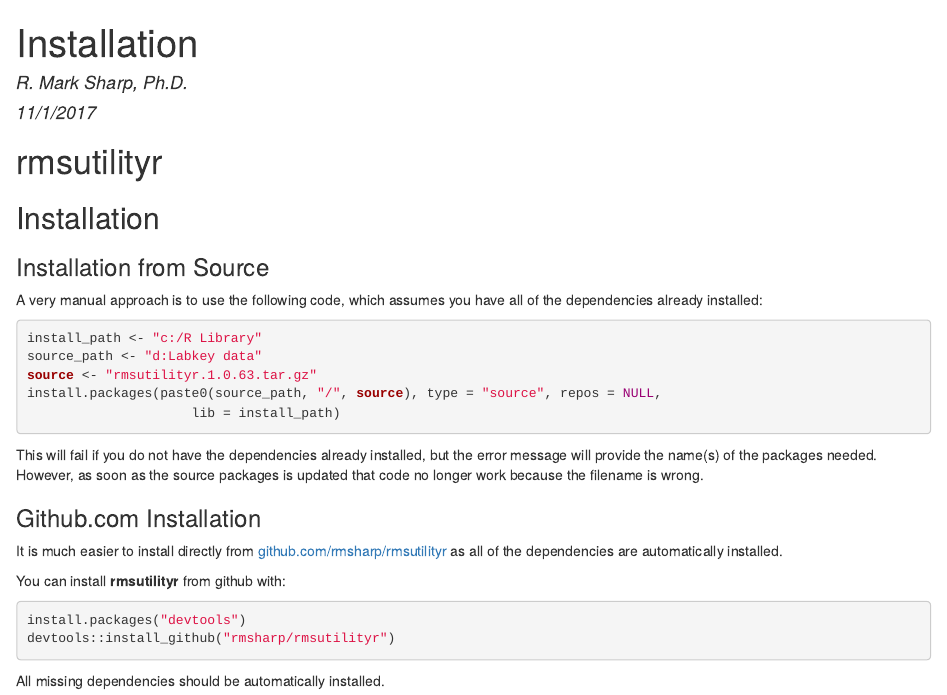
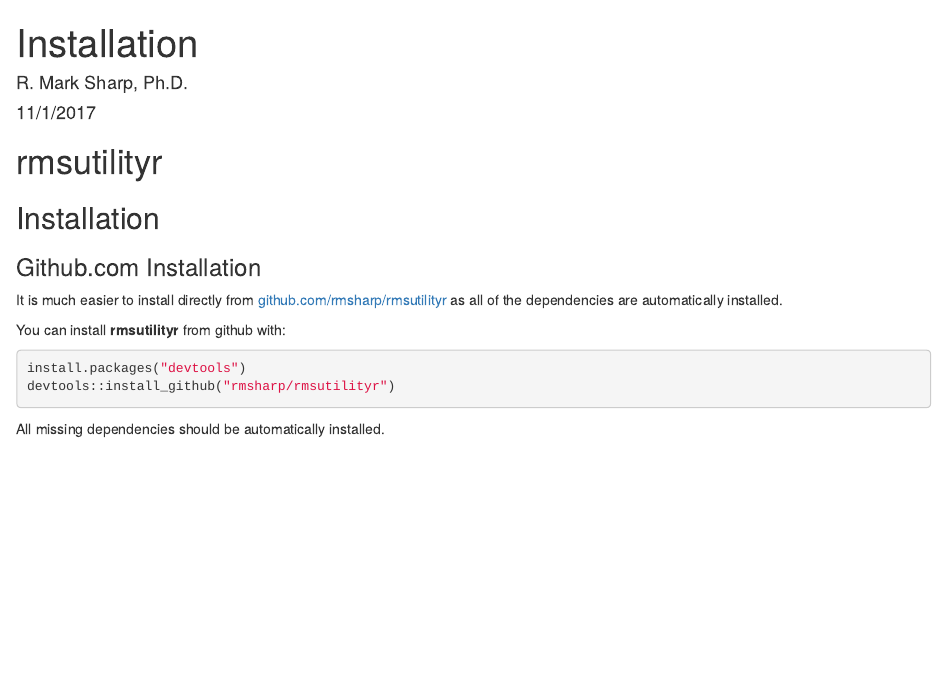
Before and after one commit to rmsharp/rmsutilityr, an R Markdown document (inst/extdata/installation.Rmd): the page in a window 1100 px wide, from its top. The pictures show the output file inst/extdata/installation.html that the author committed with the source, opened offline.

Commit message:
Removed instructions for manual installation

````diff
--- a/inst/extdata/installation.Rmd
+++ b/inst/extdata/installation.Rmd
@@ -8,25 +8,23 @@
 # rmsutilityr
 ## Installation
 
-### Installation from Source
-A very manual approach is to use the following code, which
-assumes you have all of the dependencies already installed:
+<!-- ### Installation from Source -->
+<!-- A very manual approach is to use the following code, which -->
+<!-- assumes you have all of the dependencies already installed: -->
 
-```{r install-rmsutilityr, include = TRUE, eval = FALSE}
-install_path <- "c:/R Library"
-source_path <- "d:Labkey data"
-source <- "rmsutilityr.1.0.63.tar.gz"
-install.packages(paste0(source_path, "/", source), type = "source", repos = NULL,
-                     lib = install_path)
-```
-This will fail if you do not have the dependencies already
-installed, but the error message will provide the name(s) of the packages
-needed.
-However, as soon as the source packages is updated that code no longer
-work because the filename is wrong.
+<!-- ```{r install-rmsutilityr, include = TRUE, eval = FALSE} -->
+<!-- install_path <- "c:/R Library" -->
+<!-- source_path <- "d:Labkey data" -->
+<!-- source <- "rmsutilityr.1.0.76.tar.gz" -->
+<!-- install.packages(paste0(source_path, "/", source), type = "source", repos = NULL, -->
+<!--                      lib = install_path) -->
+<!-- ``` -->
+<!-- This will fail if you do not have the dependencies already  -->
+<!-- installed, but the error message will provide the name(s) of the packages  -->
+<!-- needed. -->
+<!-- However, as soon as the source packages is updated that code no longer  -->
+<!-- work because the filename is wrong. -->
+
 
 ### Github.com Installation
 
-It is much easier to install directly from
-[github.com/rmsharp/rmsutilityr](https://github.com/rmsharp/rmsutilityr) as all of
-the dependencies are automatically installed.
@@ -33,3 +34,4 @@
+as all of the dependencies are automatically installed.
 
 You can install **rmsutilityr** from github with:
 
````
Also changed, not shown: README.md, inst/extdata/installation.html, inst/extdata/installation.Rmd (3 more changed lines), 2 other files.
